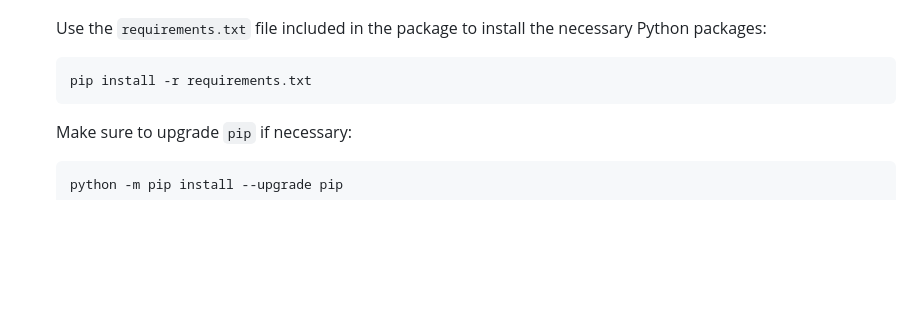
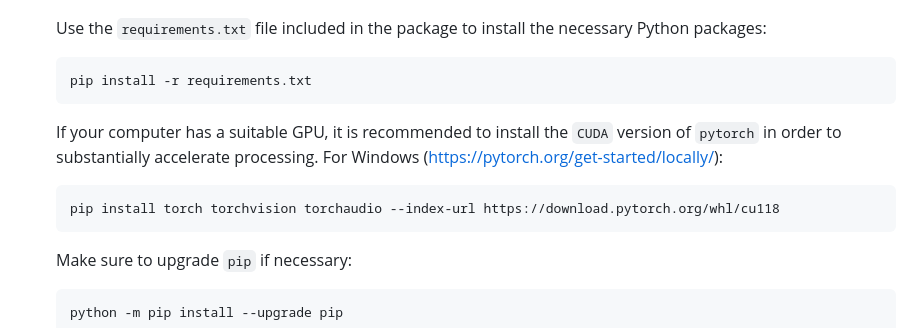
Before and after one commit to tpetric7/bertopicr, a Markdown page: README.md, the part around the change. GitHub-like rendering; blank space fills up the shorter version.

````diff
--- a/README.md
+++ b/README.md
@@ -87,6 +87,13 @@ devtools::install_github("tpetric7/bertopicr")
 
     ```bash
     pip install -r requirements.txt
+    ```
+
+    If your computer has a suitable GPU, it is recommended to install the `CUDA` version of `pytorch` in order to substantially accelerate processing.
+    For Windows (https://pytorch.org/get-started/locally/):
+
+    ```bash
+    pip install torch torchvision torchaudio --index-url https://download.pytorch.org/whl/cu118
     ```
 
     Make sure to upgrade `pip` if necessary:
````
